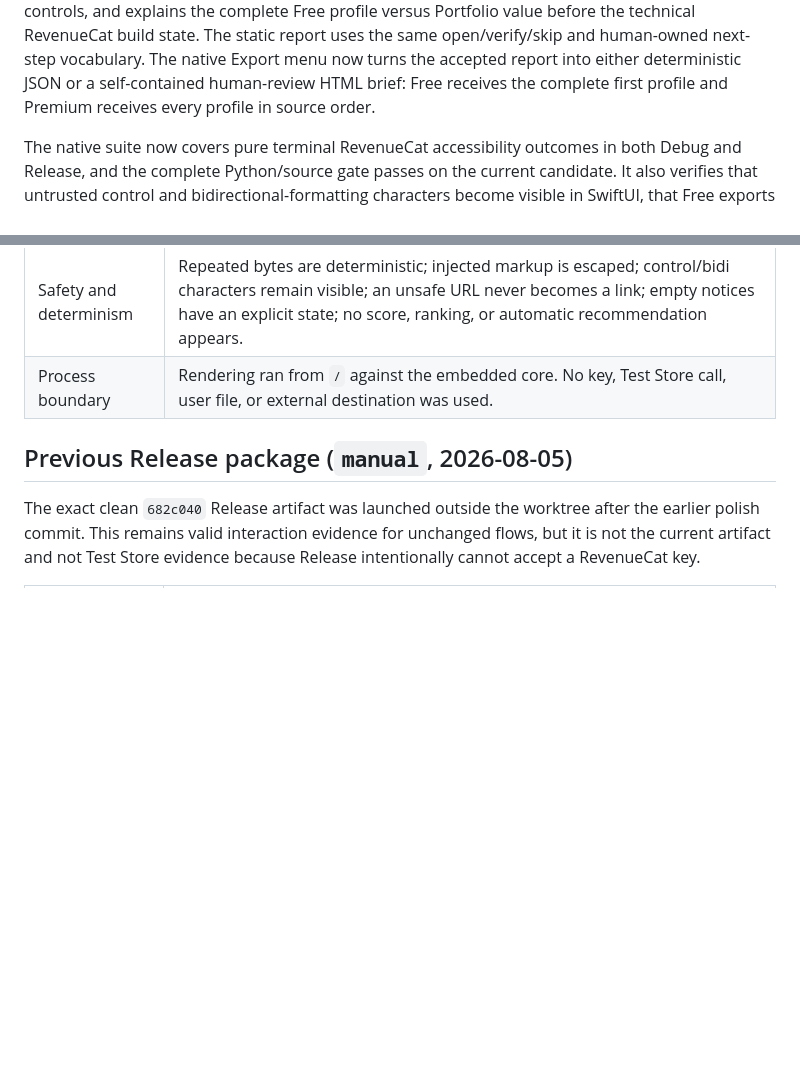
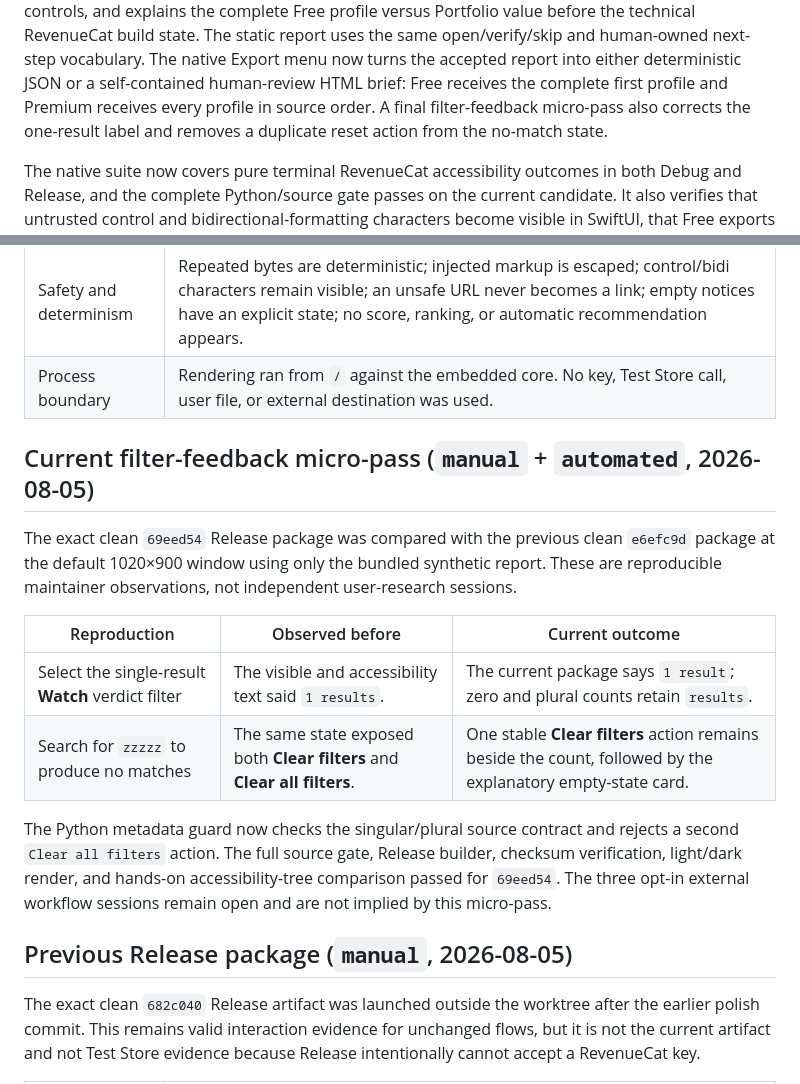
Before and after one commit to demidgost-sys/tenderverdict, a Markdown page: docs/UX_AUDIT.md, 2 parts joined by grey strips. Drawn GitHub-style; blank space fills up the shorter version.

Commit message:
docs: record filter UX evidence

```diff
--- a/docs/UX_AUDIT.md
+++ b/docs/UX_AUDIT.md
@@ -31,7 +31,8 @@ before the file controls, and explains the complete Free profile versus Portfoli
 technical RevenueCat build state. The static report uses the same open/verify/skip and human-owned
 next-step vocabulary. The native Export menu now turns the accepted report into either deterministic
 JSON or a self-contained human-review HTML brief: Free receives the complete first profile and
-Premium receives every profile in source order.
+Premium receives every profile in source order. A final filter-feedback micro-pass also corrects
+the one-result label and removes a duplicate reset action from the no-match state.
 
 The native suite now covers pure terminal RevenueCat accessibility outcomes in both Debug and
 Release, and the complete Python/source gate passes on the current candidate. It also verifies that
@@ -124,6 +125,22 @@ claim that the Save panel or Test Store transaction was exercised hands-on.
 | Safety and determinism | Repeated bytes are deterministic; injected markup is escaped; control/bidi characters remain visible; an unsafe URL never becomes a link; empty notices have an explicit state; no score, ranking, or automatic recommendation appears. |
 | Process boundary | Rendering ran from `/` against the embedded core. No key, Test Store call, user file, or external destination was used. |
 
+## Current filter-feedback micro-pass (`manual` + `automated`, 2026-08-05)
+
+The exact clean `69eed54` Release package was compared with the previous clean `e6efc9d` package at
+the default 1020×900 window using only the bundled synthetic report. These are reproducible
+maintainer observations, not independent user-research sessions.
+
+| Reproduction | Observed before | Current outcome |
+|---|---|---|
+| Select the single-result **Watch** verdict filter | The visible and accessibility text said `1 results`. | The current package says `1 result`; zero and plural counts retain `results`. |
+| Search for `zzzzz` to produce no matches | The same state exposed both **Clear filters** and **Clear all filters**. | One stable **Clear filters** action remains beside the count, followed by the explanatory empty-state card. |
+
+The Python metadata guard now checks the singular/plural source contract and rejects a second
+`Clear all filters` action. The full source gate, Release builder, checksum verification, light/dark
+render, and hands-on accessibility-tree comparison passed for `69eed54`. The three opt-in external
+workflow sessions remain open and are not implied by this micro-pass.
+
 ## Previous Release package (`manual`, 2026-08-05)
 
 The exact clean `682c040` Release artifact was launched outside the worktree after the earlier
```
Also changed, not shown: docs/PROJECT_STATUS.md (+33 -35 lines).
